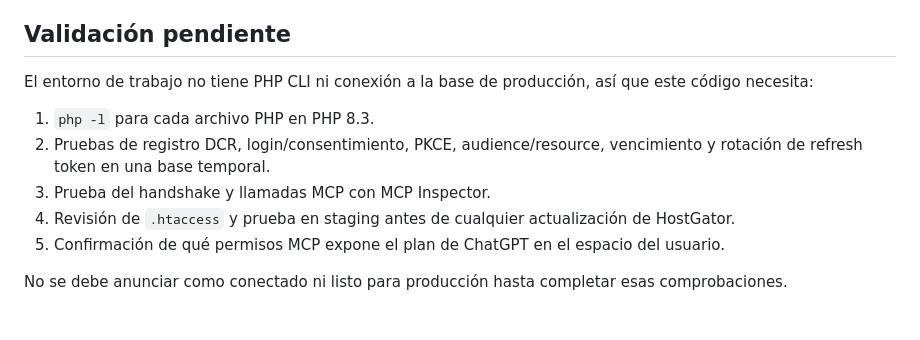
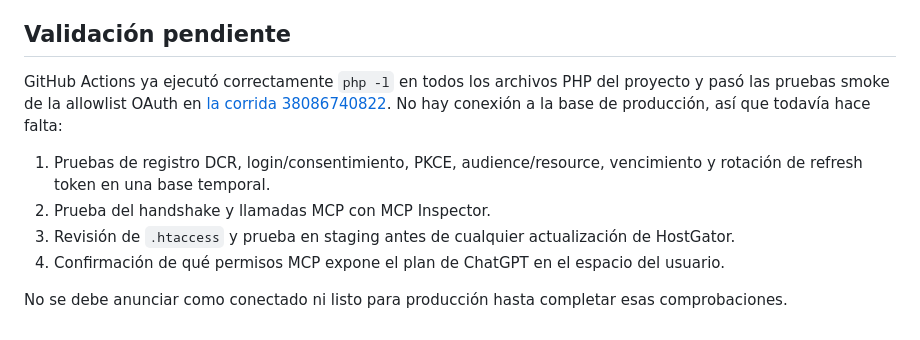
Before and after one commit to emmanuelbarriosxcom-dev/cuboseo-dashboards, a Markdown page: clientes-cobros/MCP.md, the part around the change. Drawn GitHub-style.

Commit message:
Document MCP validation results

```diff
--- a/clientes-cobros/MCP.md
+++ b/clientes-cobros/MCP.md
@@ -28,12 +28,11 @@ Después de una revisión de seguridad, despliegue autorizado y prueba de la mig
 
 ## Validación pendiente
 
-El entorno de trabajo no tiene PHP CLI ni conexión a la base de producción, así que este código necesita:
+GitHub Actions ya ejecutó correctamente `php -l` en todos los archivos PHP del proyecto y pasó las pruebas smoke de la allowlist OAuth en [la corrida 38086740822](https://github.com/emmanuelbarriosxcom-dev/cuboseo-dashboards/actions/runs/38086740822). No hay conexión a la base de producción, así que todavía hace falta:
 
-1. `php -l` para cada archivo PHP en PHP 8.3.
-2. Pruebas de registro DCR, login/consentimiento, PKCE, audience/resource, vencimiento y rotación de refresh token en una base temporal.
-3. Prueba del handshake y llamadas MCP con MCP Inspector.
-4. Revisión de `.htaccess` y prueba en staging antes de cualquier actualización de HostGator.
-5. Confirmación de qué permisos MCP expone el plan de ChatGPT en el espacio del usuario.
+1. Pruebas de registro DCR, login/consentimiento, PKCE, audience/resource, vencimiento y rotación de refresh token en una base temporal.
+2. Prueba del handshake y llamadas MCP con MCP Inspector.
+3. Revisión de `.htaccess` y prueba en staging antes de cualquier actualización de HostGator.
+4. Confirmación de qué permisos MCP expone el plan de ChatGPT en el espacio del usuario.
 
 No se debe anunciar como conectado ni listo para producción hasta completar esas comprobaciones.
```
